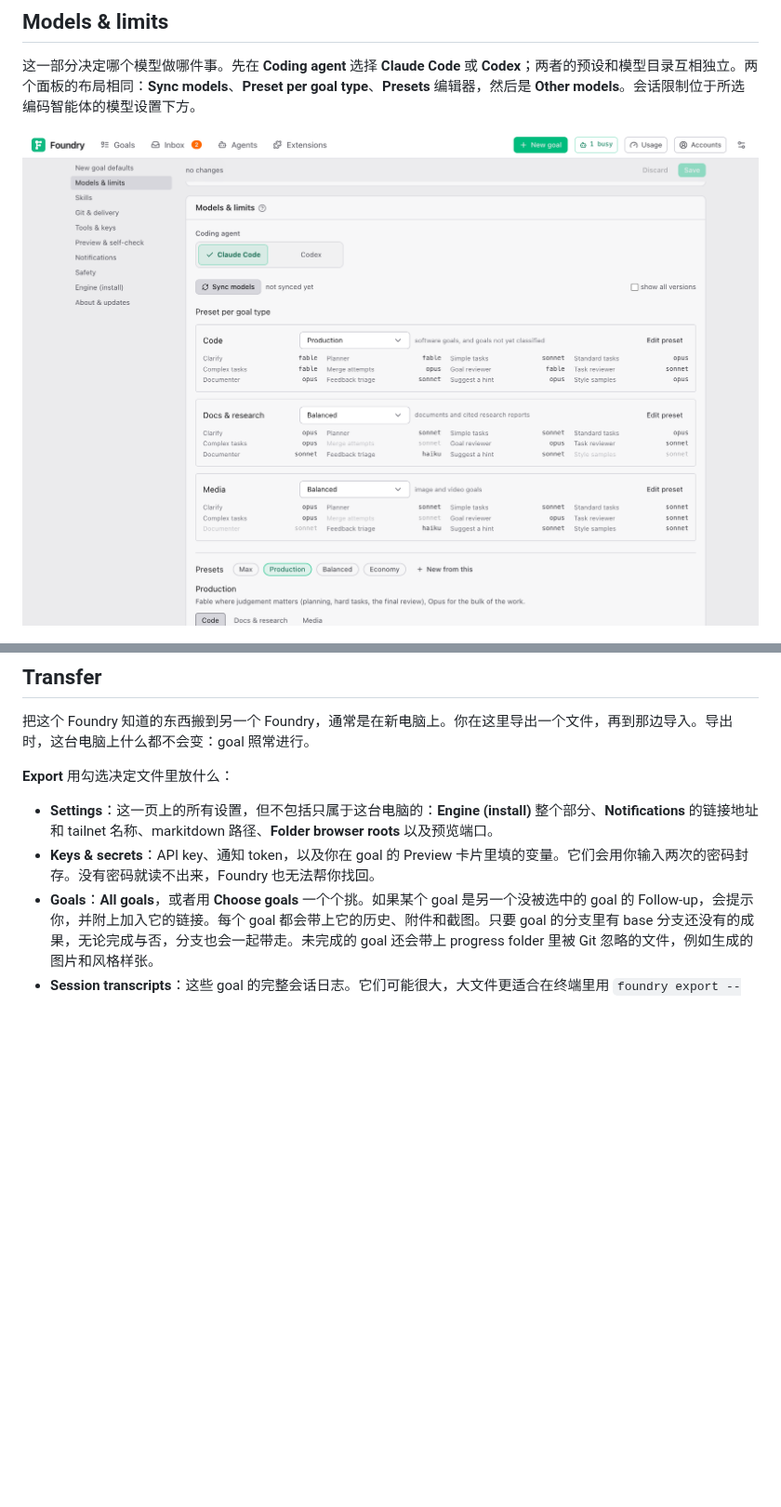
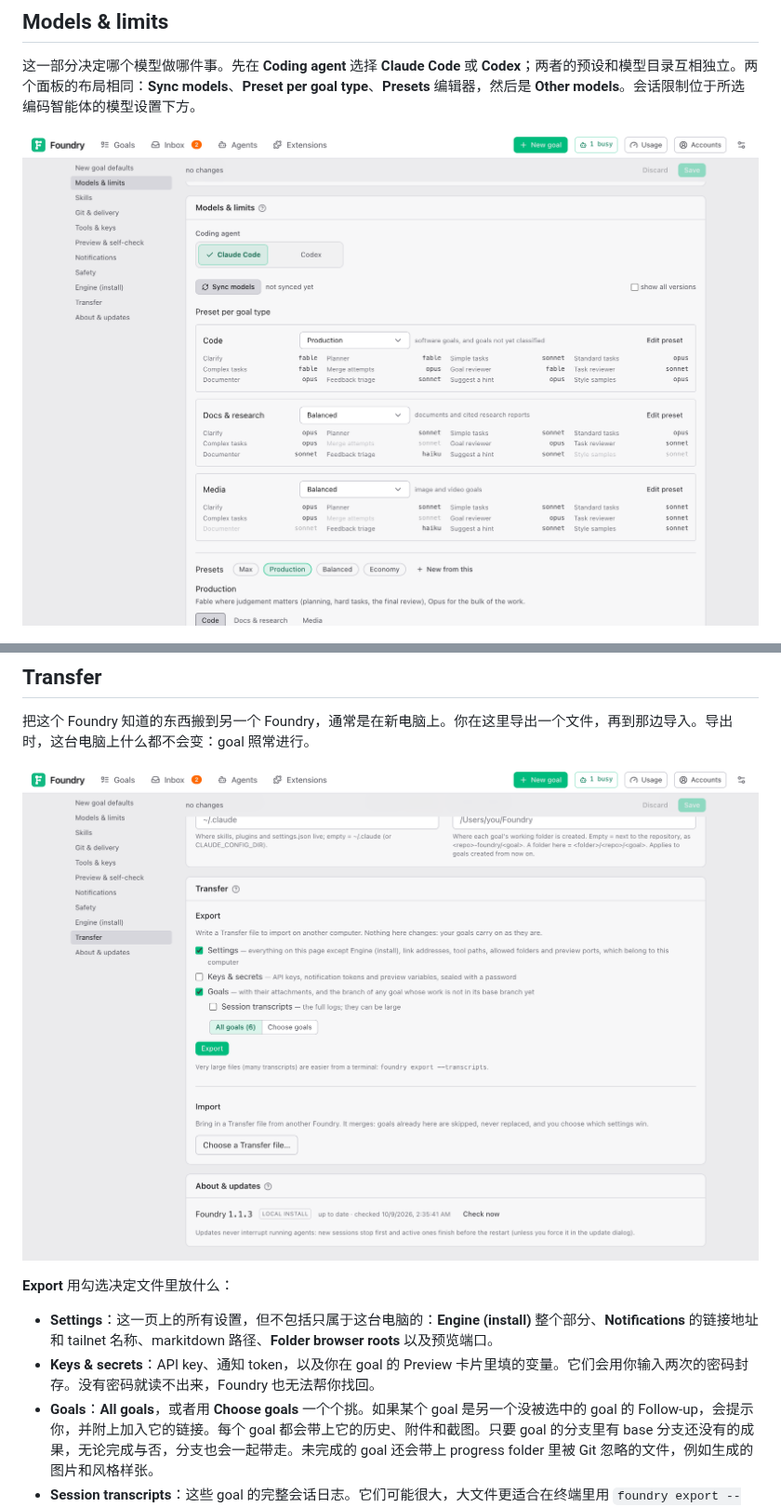
Before and after one commit to louiskhenghao/Foundry, a Markdown page: docs/guide/settings.zh.md, 2 parts joined by grey strips. Shown at 93% size. Drawn GitHub-style; pictures changed too: docs/guide/images/settings-models.png, docs/guide/images/settings-transfer.png (added); blank space fills up the shorter version.

```diff
--- a/docs/guide/settings.zh.md
+++ b/docs/guide/settings.zh.md
@@ -299,6 +299,8 @@ key 对下一个会话生效，不用重启。保存过的 key 不会再显示
 
 把这个 Foundry 知道的东西搬到另一个 Foundry，通常是在新电脑上。你在这里导出一个文件，再到那边导入。导出时，这台电脑上什么都不会变：goal 照常进行。
 
+![Settings → Transfer：Export 勾选了 Settings 和 Goals，Import 等待选择文件](images/settings-transfer.png)
+
 **Export** 用勾选决定文件里放什么：
 
 - **Settings**：这一页上的所有设置，但不包括只属于这台电脑的：**Engine (install)** 整个部分、**Notifications** 的链接地址和 tailnet 名称、markitdown 路径、**Folder browser roots** 以及预览端口。
```
Also changed, not shown: other parts of docs/guide/settings.zh.md (+2 -0 lines), docs/guide/settings.md (+4 -0 lines), docs/guide/images/goal-imported.png (added).
